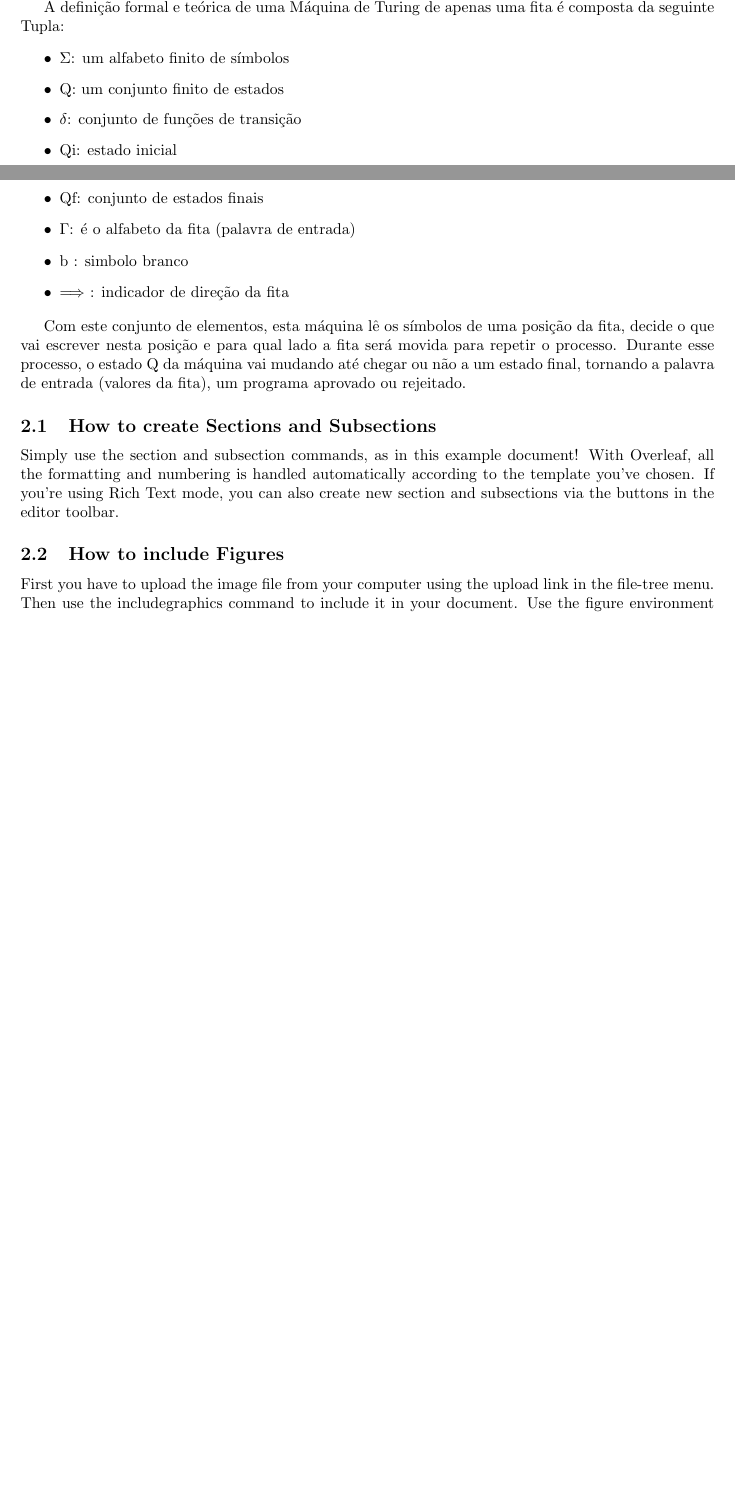
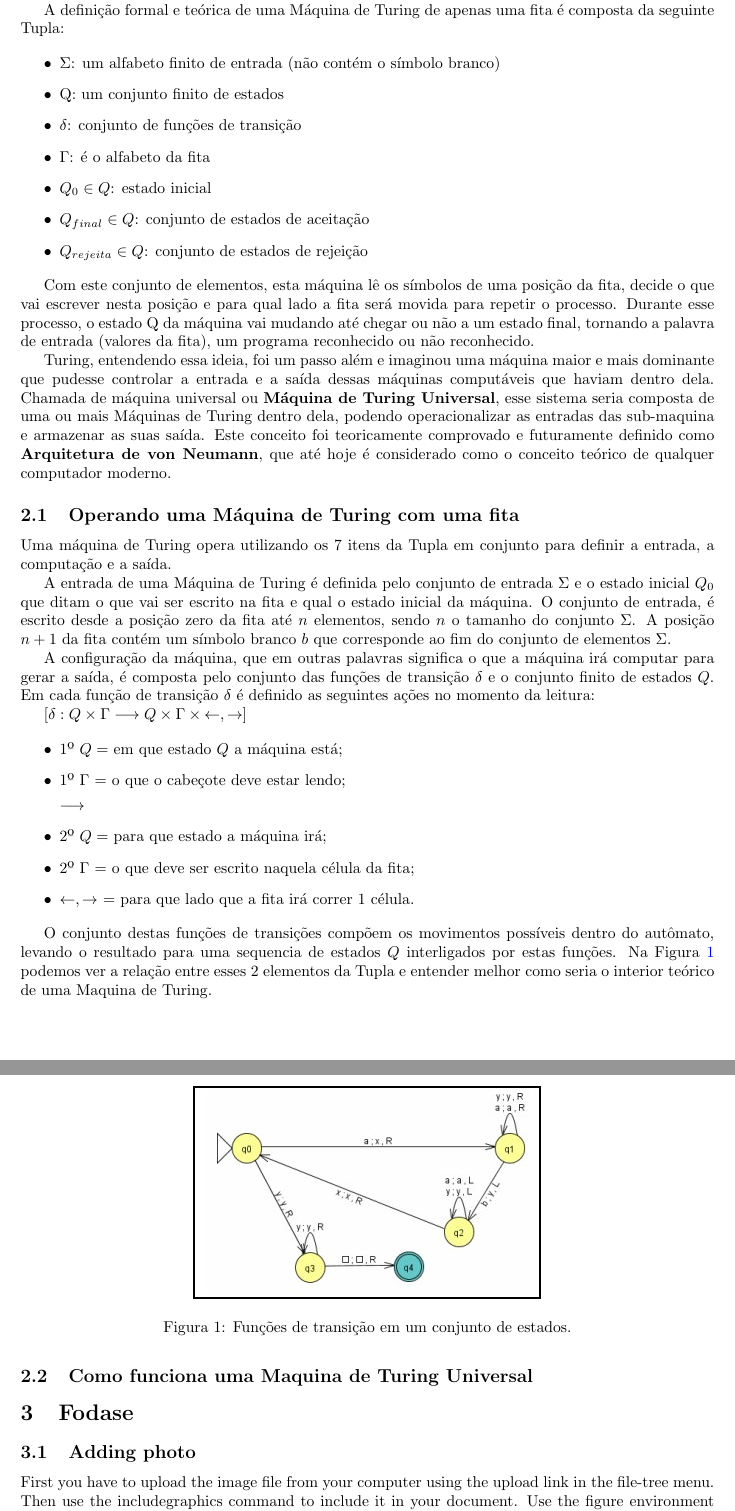
Before and after one commit to ramironascimento/LAC-AtividadeIndv2, a LaTeX paper (RamiroNascimento_Overleaf/main.tex): two parts of pages 1 and 2 of 3 before the commit and two parts of pages 2 and 3 of 4 after it, joined at a grey line, cut so that both start at the same text, the shorter picture padded with empty space. Compiled offline with pdfLaTeX.

Commit message:
Turing Machine explained

```diff
--- a/RamiroNascimento_Overleaf/main.tex
+++ b/RamiroNascimento_Overleaf/main.tex
@@ -14,7 +14,7 @@
 \usepackage[colorlinks=true, allcolors=blue]{hyperref}
 
 \title{Avaliação Individual 2}
-\author{Ramiro Berneira Nascimento}
+\author{Ramiro Berneira Nascimento\thanks{ramirobnascimento@hotmail.com}}
 
 \begin{document}
 \maketitle
@@ -48,25 +49,85 @@ This scientific paper was proposed as the Final Individual Assessment Activity f
+    A partir desse objetivo, Turing criou, o que ele próprio chamava na época, de Máquina Computável (hoje conhecida como Máquina de Turing), composta de uma fita com infinitas células, um cabeçote de leitura e escrita, e um controle que computa e permite mover o cabeçote 1 célula para a esquerda ou para direita. Para programar esta máquina foi definido conjunto de elementos, conhecido como \textbf{Tupla}, que sendo usados da maneira correta, são capazes de reconhecer ou não uma determinada entrada a partir da configuração da máquina. Em uma comparação simples com o que temos nos dias atuais, uma Máquina de Turing seria equivalente a um programa de um computador digital moderno. Em outras palavras, é um algoritmo que recebe valores de entrada que segue um conjunto pré-determinado de passos que gera um resultado previsível e determinístico.
 
     A definição formal e teórica de uma Máquina de Turing de apenas uma fita é composta da seguinte Tupla:
 
     \begin{itemize}
-        \item $\Sigma$: um alfabeto finito de símbolos
+        \item $\Sigma$: um alfabeto finito de entrada (não contém o símbolo branco)
         \item Q: um conjunto finito de estados
         \item $\delta$: conjunto de funções de transição
-        \item Qi: estado inicial
-        \item Qf: conjunto de estados finais
-        \item $\Gamma$: é o alfabeto da fita (palavra de entrada)
-        \item b : simbolo branco
-        \item ${\Longrightarrow}$ : indicador de direção da fita
+        \item $\Gamma$: é o alfabeto da fita
+        \item $Q_0 \in Q$: estado inicial
+        \item $Q_{final} \in Q $: conjunto de estados de aceitação
+        \item $Q_{rejeita} \in Q $: conjunto de estados de rejeição
 \end{itemize}
 
+    Com este conjunto de elementos, esta máquina lê os símbolos de uma posição da fita, decide o que vai escrever nesta posição e para qual lado a fita será movida para repetir o processo. Durante esse processo, o estado Q da máquina vai mudando até chegar ou não a um estado final, tornando a palavra de entrada (valores da fita), um programa reconhecido ou não reconhecido.
 
-    Com este conjunto de elementos, esta máquina lê os símbolos de uma posição da fita, decide o que vai escrever nesta posição e para qual lado a fita será movida para repetir o processo. Durante esse processo, o estado Q da máquina vai mudando até chegar ou não a um estado final, tornando a palavra de entrada (valores da fita), um programa aprovado ou rejeitado.
+    Turing, entendendo essa ideia, foi um passo além e imaginou uma máquina maior e mais dominante que pudesse controlar a entrada e a saída dessas máquinas computáveis que haviam dentro dela.  Chamada de máquina universal ou \textbf{Máquina de Turing Universal}, esse sistema seria composta de uma ou mais Máquinas de Turing dentro dela, podendo operacionalizar as entradas das sub-maquina e armazenar as suas saída. Este conceito foi teoricamente comprovado e futuramente definido como \textbf{Arquitetura de von Neumann}, que até hoje é considerado como o conceito teórico de qualquer computador moderno.
 
-\subsection{How to create Sections and Subsections}
+    \subsection{Operando uma Máquina de Turing com uma fita}
+    Uma máquina de Turing opera utilizando os 7 itens da Tupla em conjunto para definir a entrada, a computação e a saída.
 
-Simply use the section and subsection commands, as in this example document! With Overleaf, all the formatting and numbering is handled automatically according to the template you've chosen. If you're using Rich Text mode, you can also create new section and subsections via the buttons in the editor toolbar.
+    A entrada de uma Máquina de Turing é definida pelo conjunto de entrada $\Sigma$ e o estado inicial $Q_0$ que ditam o que vai ser escrito na fita e qual o estado inicial da máquina.  O conjunto de entrada, é escrito desde a posição zero da fita até $n$ elementos, sendo $n$ o tamanho do conjunto $\Sigma$. A posição $n+1$ da fita contém um símbolo branco $b$ que corresponde ao fim do conjunto de elementos $\Sigma$.
 
-\subsection{How to include Figures}
+	A configuração da máquina, que em outras palavras significa o que a máquina irá computar para gerar a saída, é composta pelo conjunto das funções de transição $\delta$ e o conjunto finito de estados $Q$. Em cada função de transição $\delta$ é definido as seguintes ações no momento da leitura:
+
+    	[${\delta : Q\times \Gamma } \longrightarrow  Q\times \Gamma \times {\leftarrow ,\rightarrow}$]
+
+    \begin{itemize}
+        \item 1º $Q = $ em que estado $Q$ a máquina está;
+        \item 1º $\Gamma$ = o que o cabeçote deve estar lendo;
+
+        $\longrightarrow$
+
+        \item 2º $Q = $ para que estado a máquina irá;
+		\item 2º $\Gamma$ = o que deve ser escrito naquela célula da fita;
+		\item ${\leftarrow ,\rightarrow}$ = para que lado que a fita irá correr 1 célula.
+
+	\end{itemize}
+
+    O conjunto destas funções de transições compõem os movimentos possíveis dentro do autômato, levando o resultado para uma sequencia de estados $Q$ interligados por estas funções. Na Figura \ref{fig:funcao_de_transicao} podemos ver a relação entre esses 2 elementos da Tupla e entender melhor como seria o interior teórico de uma Maquina de Turing.
+
+
+\begin{figure}
+\centering
+\includegraphics[width=0.5\textwidth]{funcao_de_transicao.jpg}
+\caption{\label{fig:funcao_de_transicao}Funções de transição em um conjunto de estados.}
+\end{figure}
+
+
+
+\subsection{Como funciona uma Maquina de Turing Universal}
+
+
+
+
+
+
+
+
+
+
+
+
+
+
+
+
+
+
+
+
+
+
+
+
+
+
+
+
+
+\section{Fodase}
+\subsection{Adding photo}
 
 First you have to upload the image file from your computer using the upload link in the file-tree menu. Then use the includegraphics command to include it in your document. Use the figure environment and the caption command to add a number and a caption to your figure. See the code for Figure %\ref{fig:frog}% in this section for an example.
 
```
Also changed, not shown: RamiroNascimento_Overleaf/main.tex (12 more changed lines), 1 other file.
